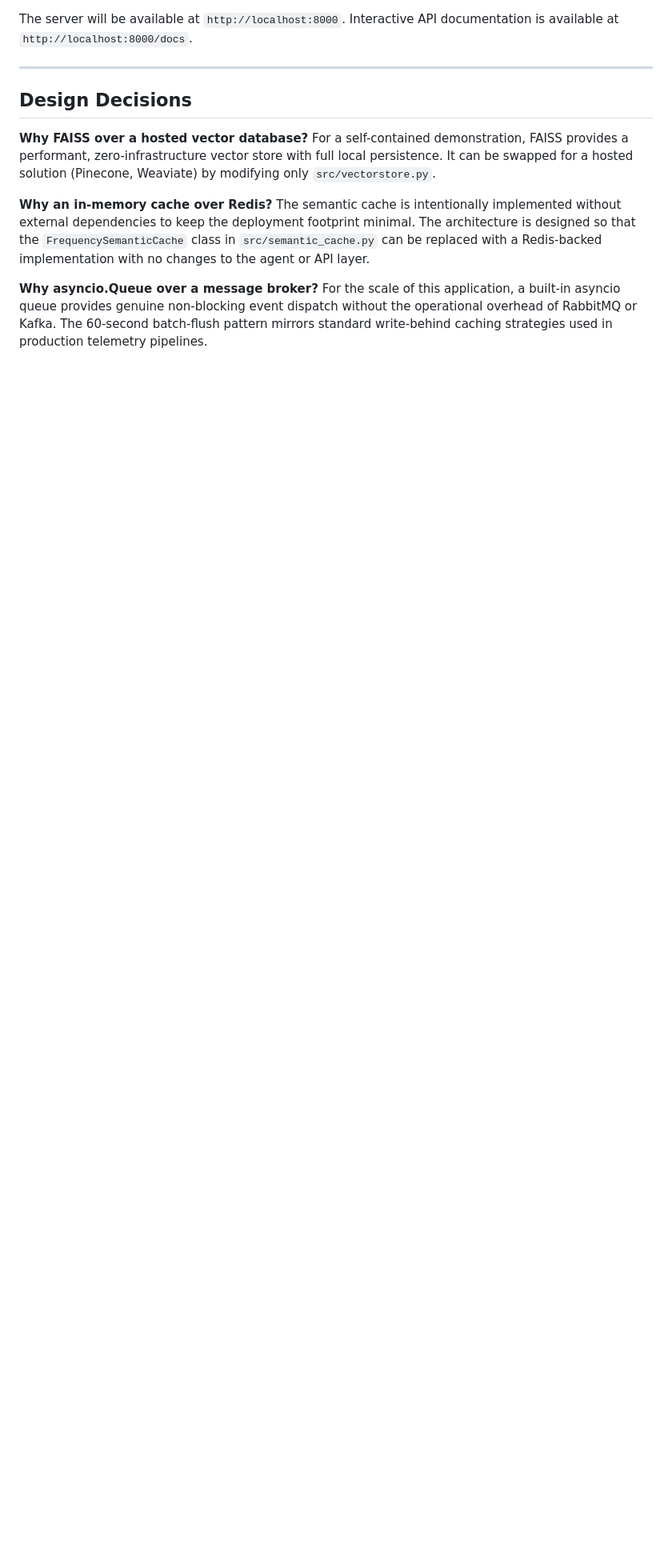
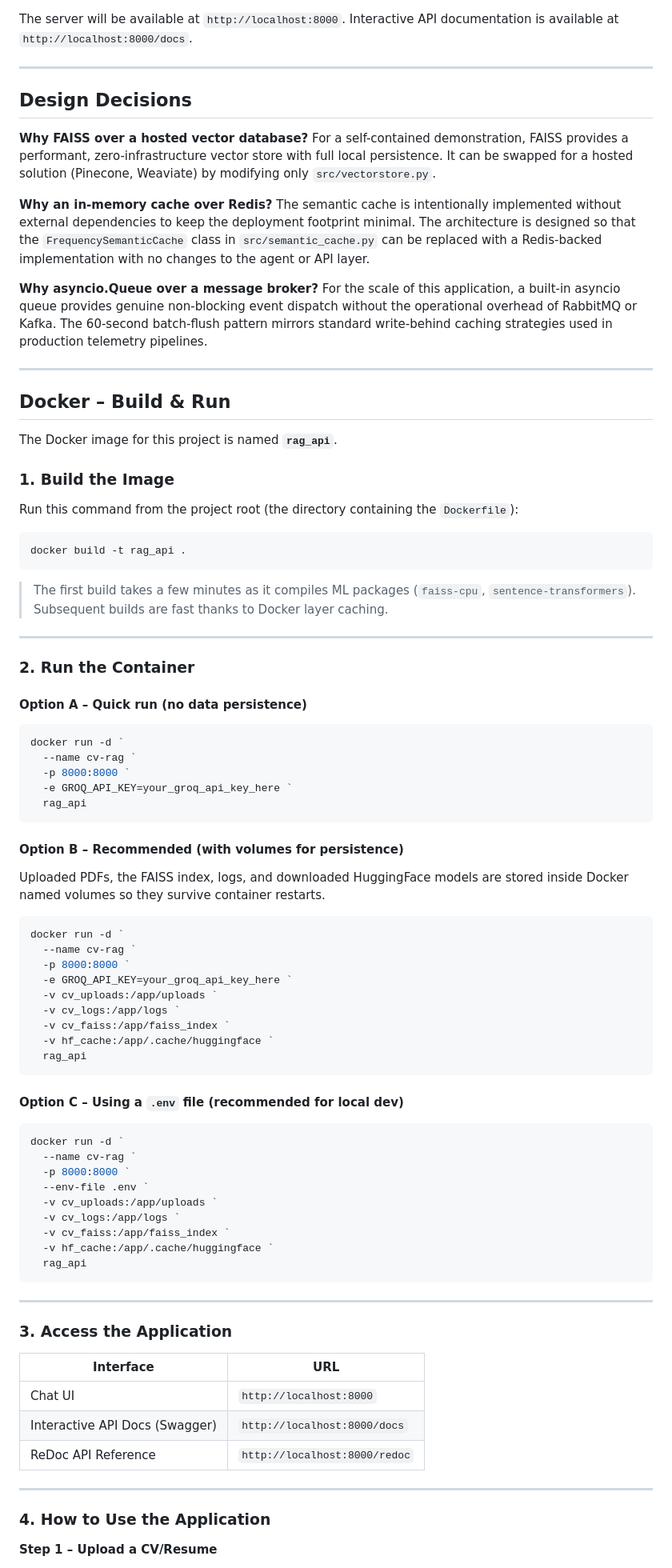
Before and after one commit to HasnainRzza/Cplus-soft, a Markdown page: README.md, the part around one of its changes. Shown at 80% size. Rendered like a GitHub page; blank space fills up the shorter version.

Commit message:
UPDATE-README

````diff
--- a/README.md
+++ b/README.md
@@ -189,3 +189,79 @@ The semantic cache is intentionally implemented without external dependencies to
 
 **Why asyncio.Queue over a message broker?**
 For the scale of this application, a built-in asyncio queue provides genuine non-blocking event dispatch without the operational overhead of RabbitMQ or Kafka. The 60-second batch-flush pattern mirrors standard write-behind caching strategies used in production telemetry pipelines.
+
+---
+
+## Docker – Build & Run
+
+The Docker image for this project is named **`rag_api`**.
+
+### 1. Build the Image
+
+Run this command from the project root (the directory containing the `Dockerfile`):
+
+```powershell
+docker build -t rag_api .
+```
+
+> The first build takes a few minutes as it compiles ML packages (`faiss-cpu`, `sentence-transformers`). Subsequent builds are fast thanks to Docker layer caching.
+
+---
+
+### 2. Run the Container
+
+#### Option A – Quick run (no data persistence)
+
+```powershell
+docker run -d `
+  --name cv-rag `
+  -p 8000:8000 `
+  -e GROQ_API_KEY=your_groq_api_key_here `
+  rag_api
+```
+
+#### Option B – Recommended (with volumes for persistence)
+
+Uploaded PDFs, the FAISS index, logs, and downloaded HuggingFace models are stored inside Docker named volumes so they survive container restarts.
+
+```powershell
+docker run -d `
+  --name cv-rag `
+  -p 8000:8000 `
+  -e GROQ_API_KEY=your_groq_api_key_here `
+  -v cv_uploads:/app/uploads `
+  -v cv_logs:/app/logs `
+  -v cv_faiss:/app/faiss_index `
+  -v hf_cache:/app/.cache/huggingface `
+  rag_api
+```
+
+#### Option C – Using a `.env` file (recommended for local dev)
+
+```powershell
+docker run -d `
+  --name cv-rag `
+  -p 8000:8000 `
+  --env-file .env `
+  -v cv_uploads:/app/uploads `
+  -v cv_logs:/app/logs `
+  -v cv_faiss:/app/faiss_index `
+  -v hf_cache:/app/.cache/huggingface `
+  rag_api
+```
+---
+
+### 3. Access the Application
+
+| Interface | URL |
+|---|---|
+| Chat UI | `http://localhost:8000` |
+| Interactive API Docs (Swagger) | `http://localhost:8000/docs` |
+| ReDoc API Reference | `http://localhost:8000/redoc` |
+
+---
+
+### 4. How to Use the Application
+
+**Step 1 – Upload a CV/Resume**
+
````
Also changed, not shown: other parts of README.md (+46 -0 lines).
